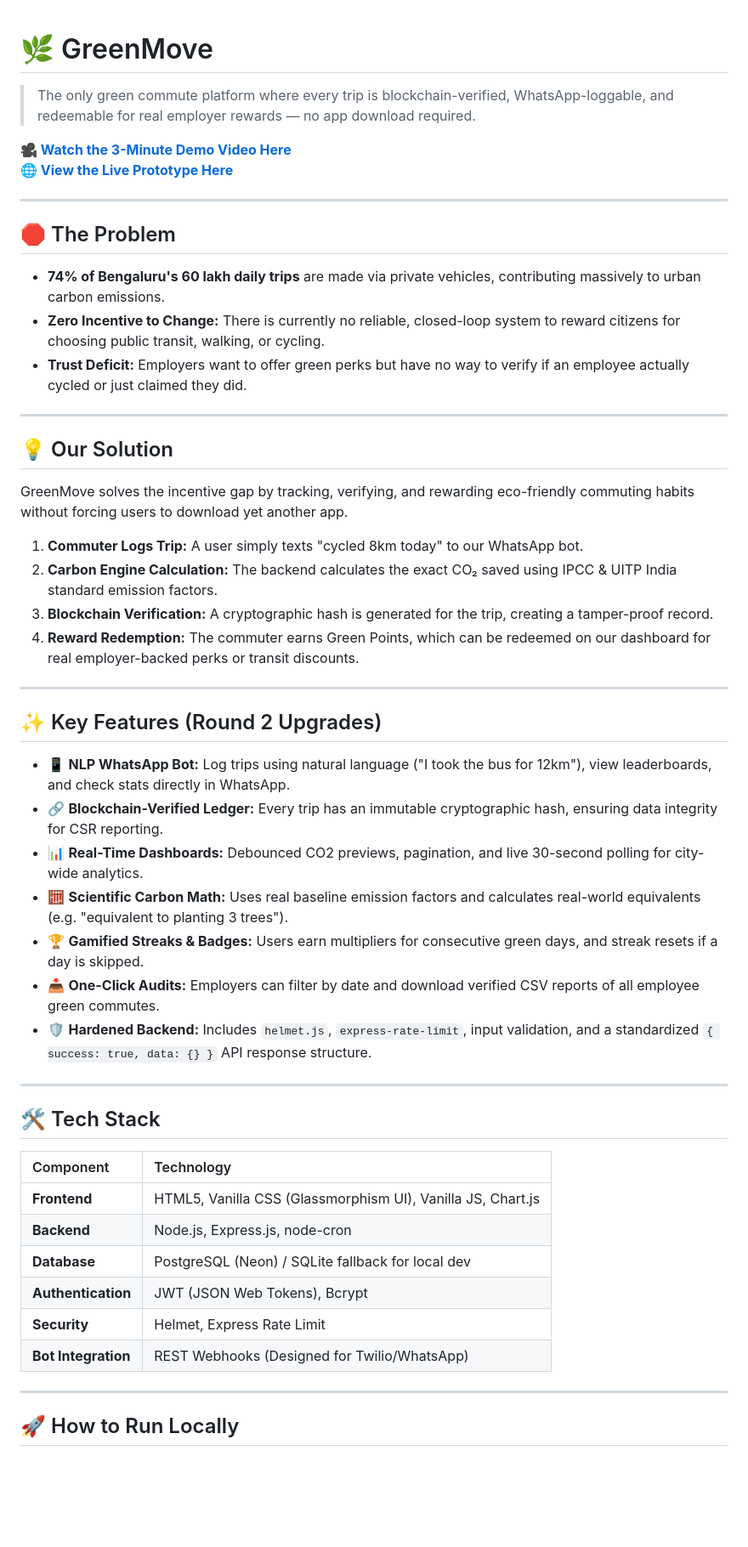
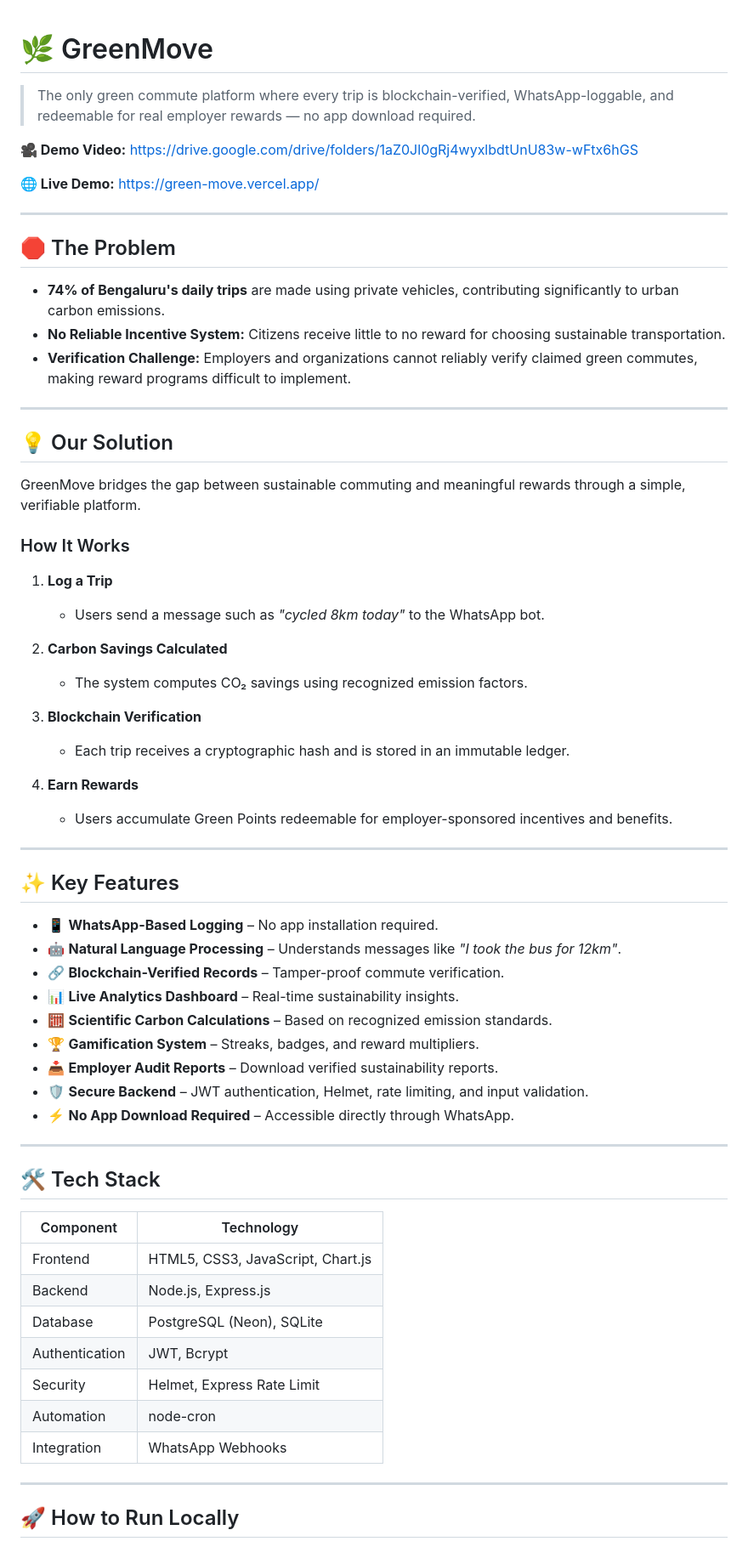
Before and after one commit to sreejeetaroy2005-svg/green_move, a Markdown page: README.md, the part around one of its changes. Shown at 85% size. Rendered like a GitHub page; blank space fills up the shorter version.

```diff
--- a/README.md
+++ b/README.md
@@ -1,49 +1,70 @@
 # 🌿 GreenMove
+
 > The only green commute platform where every trip is blockchain-verified, WhatsApp-loggable, and redeemable for real employer rewards — no app download required.
 
-**[🎥 Watch the 3-Minute Demo Video Here](#)**
-**[🌐 View the Live Prototype Here](#)**
+**🎥 Demo Video:** https://drive.google.com/drive/folders/1aZ0Jl0gRj4wyxlbdtUnU83w-wFtx6hGS
+
+**🌐 Live Demo:** https://green-move.vercel.app/
 
 ---
 
 ## 🛑 The Problem
-*   **74% of Bengaluru's 60 lakh daily trips** are made via private vehicles, contributing massively to urban carbon emissions.
-*   **Zero Incentive to Change:** There is currently no reliable, closed-loop system to reward citizens for choosing public transit, walking, or cycling.
-*   **Trust Deficit:** Employers want to offer green perks but have no way to verify if an employee actually cycled or just claimed they did.
+
+* **74% of Bengaluru's daily trips** are made using private vehicles, contributing significantly to urban carbon emissions.
+* **No Reliable Incentive System:** Citizens receive little to no reward for choosing sustainable transportation.
+* **Verification Challenge:** Employers and organizations cannot reliably verify claimed green commutes, making reward programs difficult to implement.
 
 ---
 
 ## 💡 Our Solution
-GreenMove solves the incentive gap by tracking, verifying, and rewarding eco-friendly commuting habits without forcing users to download yet another app.
 
-1.  **Commuter Logs Trip:** A user simply texts "cycled 8km today" to our WhatsApp bot.
-2.  **Carbon Engine Calculation:** The backend calculates the exact CO₂ saved using IPCC & UITP India standard emission factors.
-3.  **Blockchain Verification:** A cryptographic hash is generated for the trip, creating a tamper-proof record.
-4.  **Reward Redemption:** The commuter earns Green Points, which can be redeemed on our dashboard for real employer-backed perks or transit discounts.
+GreenMove bridges the gap between sustainable commuting and meaningful rewards through a simple, verifiable platform.
+
+### How It Works
+
+1. **Log a Trip**
+
+   * Users send a message such as *"cycled 8km today"* to the WhatsApp bot.
+
+2. **Carbon Savings Calculated**
+
+   * The system computes CO₂ savings using recognized emission factors.
+
+3. **Blockchain Verification**
+
+   * Each trip receives a cryptographic hash and is stored in an immutable ledger.
+
+4. **Earn Rewards**
+
+   * Users accumulate Green Points redeemable for employer-sponsored incentives and benefits.
 
 ---
 
-## ✨ Key Features (Round 2 Upgrades)
-*   📱 **NLP WhatsApp Bot:** Log trips using natural language ("I took the bus for 12km"), view leaderboards, and check stats directly in WhatsApp.
-*   🔗 **Blockchain-Verified Ledger:** Every trip has an immutable cryptographic hash, ensuring data integrity for CSR reporting.
-*   📊 **Real-Time Dashboards:** Debounced CO2 previews, pagination, and live 30-second polling for city-wide analytics.
-*   🧮 **Scientific Carbon Math:** Uses real baseline emission factors and calculates real-world equivalents (e.g. "equivalent to planting 3 trees").
-*   🏆 **Gamified Streaks & Badges:** Users earn multipliers for consecutive green days, and streak resets if a day is skipped.
-*   📥 **One-Click Audits:** Employers can filter by date and download verified CSV reports of all employee green commutes.
-*   🛡️ **Hardened Backend:** Includes `helmet.js`, `express-rate-limit`, input validation, and a standardized `{ success: true, data: {} }` API response structure.
+## ✨ Key Features
+
+* 📱 **WhatsApp-Based Logging** – No app installation required.
+* 🤖 **Natural Language Processing** – Understands messages like *"I took the bus for 12km"*.
+* 🔗 **Blockchain-Verified Records** – Tamper-proof commute verification.
+* 📊 **Live Analytics Dashboard** – Real-time sustainability insights.
+* 🧮 **Scientific Carbon Calculations** – Based on recognized emission standards.
+* 🏆 **Gamification System** – Streaks, badges, and reward multipliers.
+* 📥 **Employer Audit Reports** – Download verified sustainability reports.
+* 🛡️ **Secure Backend** – JWT authentication, Helmet, rate limiting, and input validation.
+* ⚡ **No App Download Required** – Accessible directly through WhatsApp.
 
 ---
 
 ## 🛠️ Tech Stack
 
-| Component | Technology |
-| :--- | :--- |
-| **Frontend** | HTML5, Vanilla CSS (Glassmorphism UI), Vanilla JS, Chart.js |
-| **Backend** | Node.js, Express.js, node-cron |
-| **Database** | PostgreSQL (Neon) / SQLite fallback for local dev |
-| **Authentication** | JWT (JSON Web Tokens), Bcrypt |
-| **Security** | Helmet, Express Rate Limit |
-| **Bot Integration** | REST Webhooks (Designed for Twilio/WhatsApp) |
+| Component      | Technology                        |
+| -------------- | --------------------------------- |
+| Frontend       | HTML5, CSS3, JavaScript, Chart.js |
+| Backend        | Node.js, Express.js               |
+| Database       | PostgreSQL (Neon), SQLite         |
+| Authentication | JWT, Bcrypt                       |
+| Security       | Helmet, Express Rate Limit        |
+| Automation     | node-cron                         |
+| Integration    | WhatsApp Webhooks                 |
 
 ---
 
```
Also changed, not shown: other parts of README.md (+95 -39 lines).
